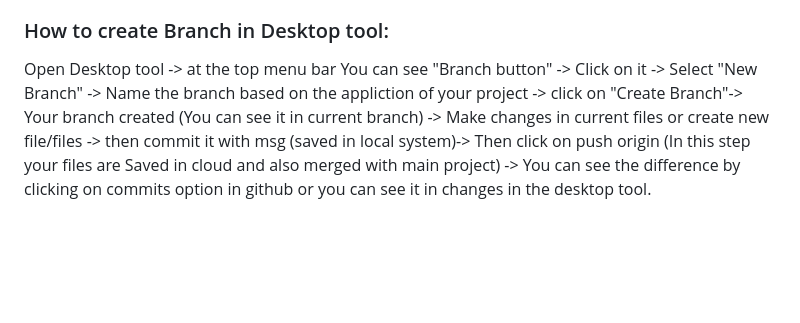
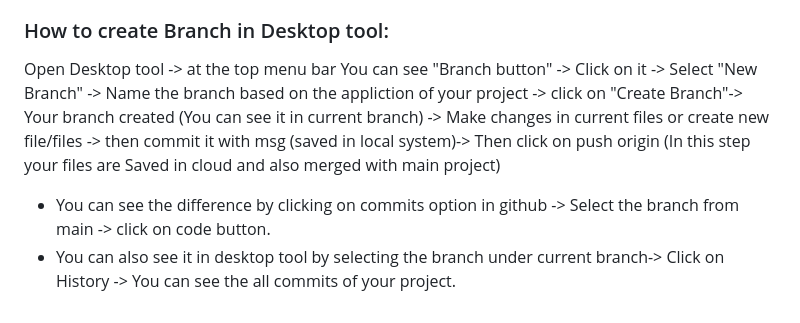
Before and after one commit to karthigayani/Git-Github, a Markdown page: notes.md, the part around the change. GitHub-like rendering; blank space fills up the shorter version.

Commit message:
steps to see the diff

```diff
--- a/notes.md
+++ b/notes.md
@@ -143,4 +143,7 @@
 
 ### How to create Branch in Desktop tool:
 
-Open Desktop tool -> at the top menu bar You can see "Branch button" -> Click on it -> Select "New Branch" -> Name the branch based on the appliction of your project -> click on "Create Branch"-> Your branch created (You can see it in current branch) -> Make changes in current files or create new file/files -> then commit it with msg (saved in local system)-> Then click on push origin (In this step your files are Saved in cloud and also merged with main project) -> You can see the difference by clicking on commits option in github or you can see it in changes in the desktop tool.
+Open Desktop tool -> at the top menu bar You can see "Branch button" -> Click on it -> Select "New Branch" -> Name the branch based on the appliction of your project -> click on "Create Branch"-> Your branch created (You can see it in current branch) -> Make changes in current files or create new file/files -> then commit it with msg (saved in local system)-> Then click on push origin (In this step your files are Saved in cloud and also merged with main project)
+
+- You can see the difference by clicking on commits option in github -> Select the branch from main -> click on code button.
+- You can also see it in desktop tool by selecting the branch under current branch-> Click on History -> You can see the all commits of your project.
```
